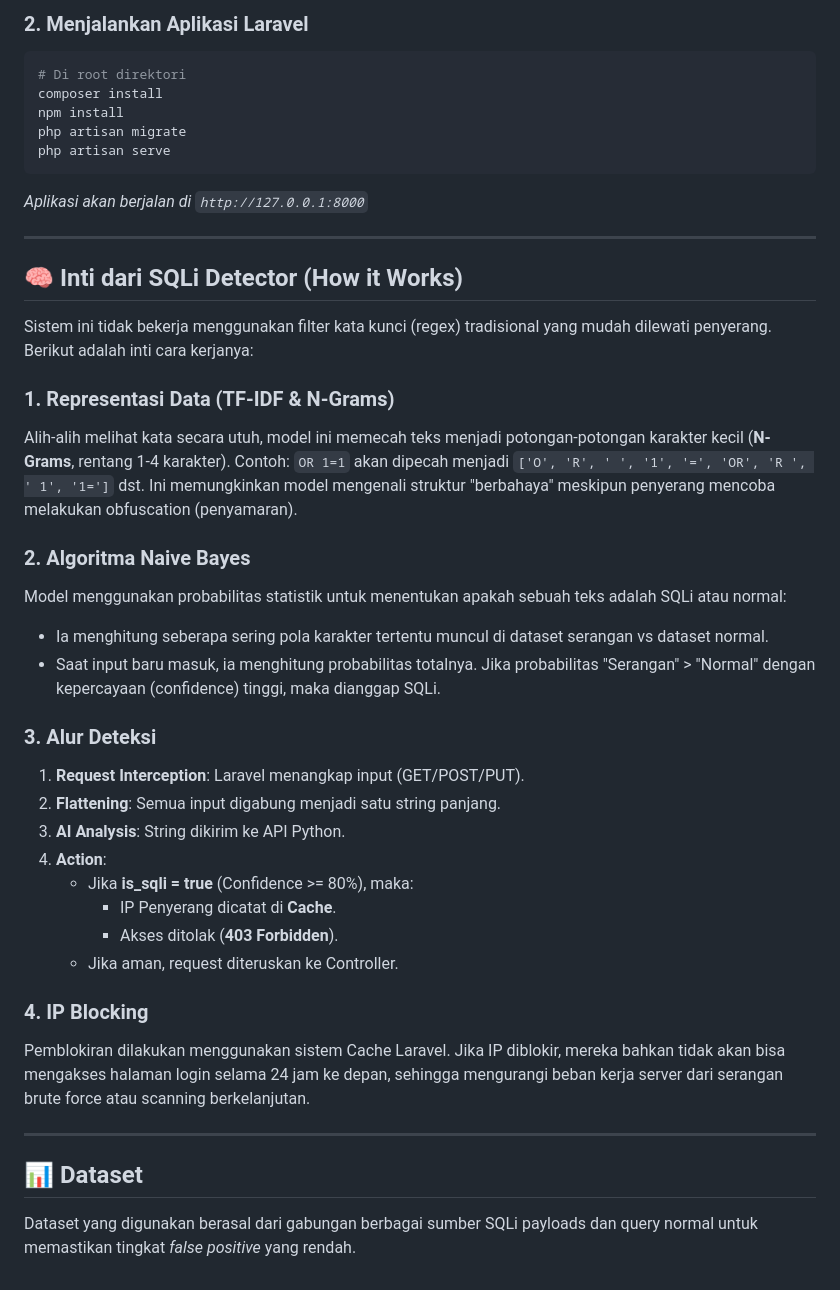
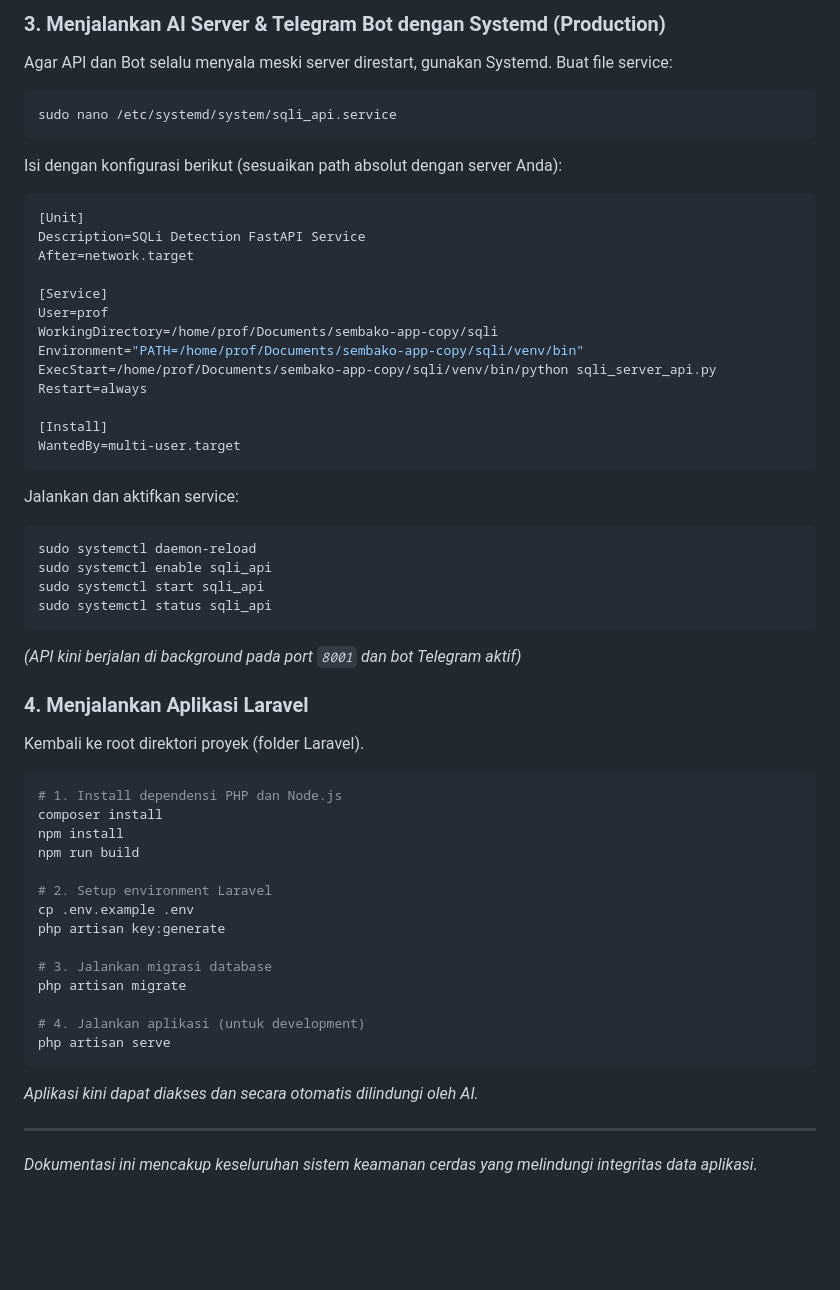
Before and after one commit to AkmalBay/SQLi-Detector, a Markdown page: README.md, the part around one of its changes. GitHub-like rendering; blank space fills up the shorter version.

Commit message:
docs: menyempurnakan dokumentasi arsitektur, cara kerja, dan visualisasi

````diff
--- a/README.md
+++ b/README.md
@@ -54,43 +125,56 @@ python3 sqli_server_api.py
 
-### 2. Menjalankan Aplikasi Laravel
+### 3. Menjalankan AI Server & Telegram Bot dengan Systemd (Production)
+Agar API dan Bot selalu menyala meski server direstart, gunakan Systemd. Buat file service:
+
 ```bash
-# Di root direktori
+sudo nano /etc/systemd/system/sqli_api.service
+```
+Isi dengan konfigurasi berikut (sesuaikan path absolut dengan server Anda):
+```ini
+[Unit]
+Description=SQLi Detection FastAPI Service
+After=network.target
+
+[Service]
+User=prof
+WorkingDirectory=/home/prof/Documents/sembako-app-copy/sqli
+Environment="PATH=/home/prof/Documents/sembako-app-copy/sqli/venv/bin"
+ExecStart=/home/prof/Documents/sembako-app-copy/sqli/venv/bin/python sqli_server_api.py
+Restart=always
+
+[Install]
+WantedBy=multi-user.target
+```
+
+Jalankan dan aktifkan service:
+```bash
+sudo systemctl daemon-reload
+sudo systemctl enable sqli_api
+sudo systemctl start sqli_api
+sudo systemctl status sqli_api
+```
+*(API kini berjalan di background pada port `8001` dan bot Telegram aktif)*
+
+### 4. Menjalankan Aplikasi Laravel
+Kembali ke root direktori proyek (folder Laravel).
+
+```bash
+# 1. Install dependensi PHP dan Node.js
 composer install
 npm install
+npm run build
+
+# 2. Setup environment Laravel
+cp .env.example .env
+php artisan key:generate
+
+# 3. Jalankan migrasi database
 php artisan migrate
+
+# 4. Jalankan aplikasi (untuk development)
 php artisan serve
 ```
-*Aplikasi akan berjalan di `http://127.0.0.1:8000`*
+*Aplikasi kini dapat diakses dan secara otomatis dilindungi oleh AI.*
 
 ---
-
-## 🧠 Inti dari SQLi Detector (How it Works)
-
-Sistem ini tidak bekerja menggunakan filter kata kunci (regex) tradisional yang mudah dilewati penyerang. Berikut adalah inti cara kerjanya:
-
-### 1. Representasi Data (TF-IDF & N-Grams)
-Alih-alih melihat kata secara utuh, model ini memecah teks menjadi potongan-potongan karakter kecil (**N-Grams**, rentang 1-4 karakter). Contoh: `OR 1=1` akan dipecah menjadi `['O', 'R', ' ', '1', '=', 'OR', 'R ', ' 1', '1=']` dst.
-Ini memungkinkan model mengenali struktur "berbahaya" meskipun penyerang mencoba melakukan obfuscation (penyamaran).
-
-### 2. Algoritma Naive Bayes
-Model menggunakan probabilitas statistik untuk menentukan apakah sebuah teks adalah SQLi atau normal:
-- Ia menghitung seberapa sering pola karakter tertentu muncul di dataset serangan vs dataset normal.
-- Saat input baru masuk, ia menghitung probabilitas totalnya. Jika probabilitas "Serangan" > "Normal" dengan kepercayaan (confidence) tinggi, maka dianggap SQLi.
-
-### 3. Alur Deteksi
-1. **Request Interception**: Laravel menangkap input (GET/POST/PUT).
-2. **Flattening**: Semua input digabung menjadi satu string panjang.
-3. **AI Analysis**: String dikirim ke API Python.
-4. **Action**:
-   - Jika **is_sqli = true** (Confidence >= 80%), maka:
-     - IP Penyerang dicatat di **Cache**.
-     - Akses ditolak (**403 Forbidden**).
-   - Jika aman, request diteruskan ke Controller.
-
-### 4. IP Blocking
-Pemblokiran dilakukan menggunakan sistem Cache Laravel. Jika IP diblokir, mereka bahkan tidak akan bisa mengakses halaman login selama 24 jam ke depan, sehingga mengurangi beban kerja server dari serangan brute force atau scanning berkelanjutan.
-
----
-
-## 📊 Dataset
-Dataset yang digunakan berasal dari gabungan berbagai sumber SQLi payloads dan query normal untuk memastikan tingkat *false positive* yang rendah.
+*Dokumentasi ini mencakup keseluruhan sistem keamanan cerdas yang melindungi integritas data aplikasi.*
````
Also changed, not shown: other parts of README.md (+94 -23 lines).
